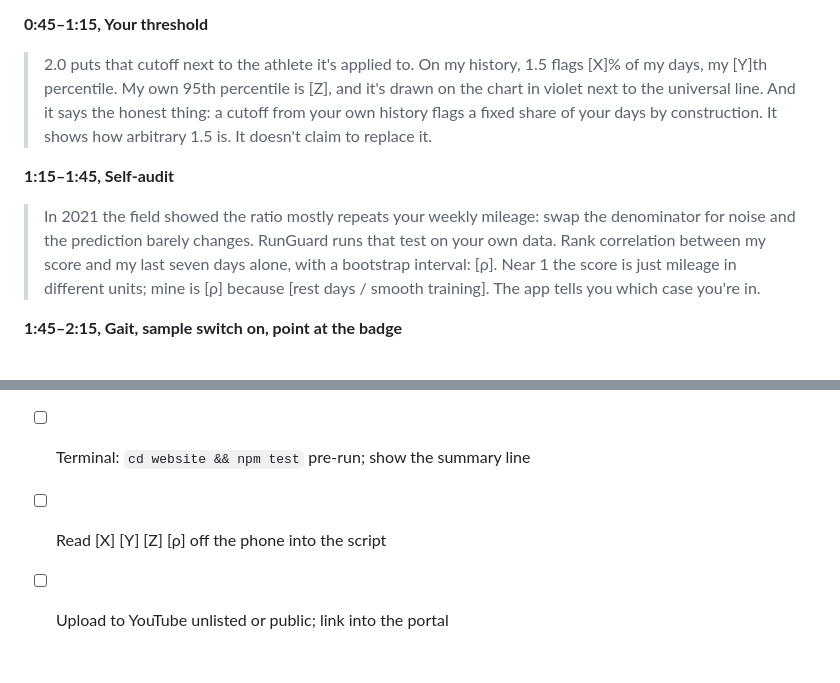
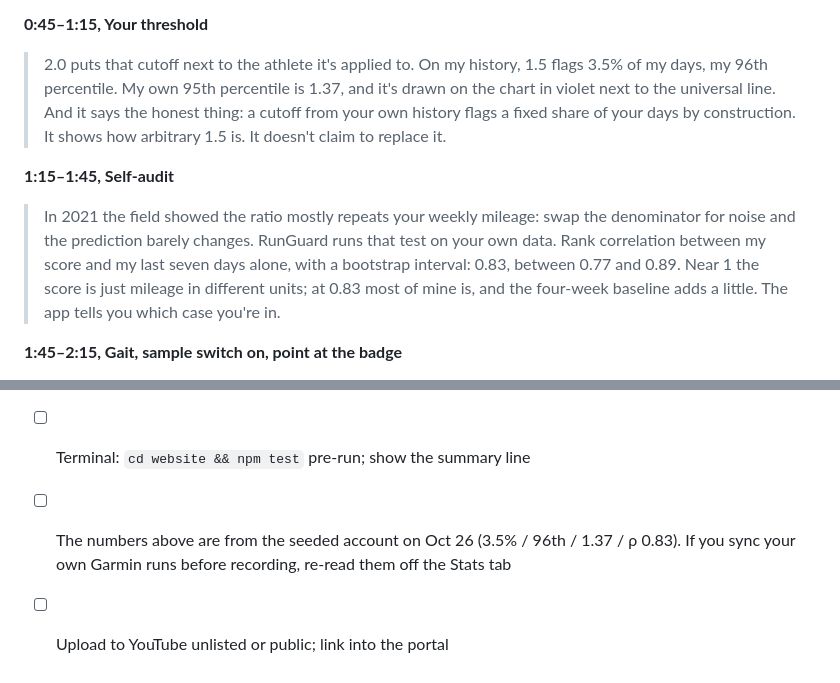
Before and after one commit to Lombergine/runguard-cac, a Markdown page: docs/cac/VIDEO_SCRIPT.md, 2 parts joined by grey strips. Rendered like a GitHub page.

```diff
--- a/docs/cac/VIDEO_SCRIPT.md
+++ b/docs/cac/VIDEO_SCRIPT.md
@@ -31,7 +31,7 @@ phone on recording night.
 
 **0:45–1:15, Your threshold**
 > 2.0 puts that cutoff next to the athlete it's applied to. On my history, 1.5
-> flags [X]% of my days, my [Y]th percentile. My own 95th percentile is [Z],
+> flags 3.5% of my days, my 96th percentile. My own 95th percentile is 1.37,
 > and it's drawn on the chart in violet next to the universal line. And it says
 > the honest thing: a cutoff from your own history flags a fixed share of your
 > days by construction. It shows how arbitrary 1.5 is. It doesn't claim to
@@ -41,9 +41,10 @@ phone on recording night.
 > In 2021 the field showed the ratio mostly repeats your weekly mileage: swap
 > the denominator for noise and the prediction barely changes. RunGuard runs
 > that test on your own data. Rank correlation between my score and my last
-> seven days alone, with a bootstrap interval: [ρ]. Near 1 the score is just
-> mileage in different units; mine is [ρ] because [rest days / smooth
-> training]. The app tells you which case you're in.
+> seven days alone, with a bootstrap interval: 0.83, between 0.77 and 0.89.
+> Near 1 the score is just mileage in different units; at 0.83 most of mine
+> is, and the four-week baseline adds a little. The app tells you which case
+> you're in.
 
 **1:45–2:15, Gait, sample switch on, point at the badge**
 > Load alone is yesterday's model. The gait channel reads ground contact time
@@ -75,5 +76,5 @@ phone on recording night.
 - [ ] Phone: RunGuard open and signed in; Stats tab reachable
 - [ ] If demoing your own runs: Home → Connect Apple Health → sync, then pull to refresh Stats
 - [ ] Terminal: `cd website && npm test` pre-run; show the summary line
-- [ ] Read [X] [Y] [Z] [ρ] off the phone into the script
+- [ ] The numbers above are from the seeded account on Oct 26 (3.5% / 96th / 1.37 / ρ 0.83). If you sync your own Garmin runs before recording, re-read them off the Stats tab
 - [ ] Upload to YouTube unlisted or public; link into the portal
```
Also changed, not shown: README.md (+18 -0 lines).
